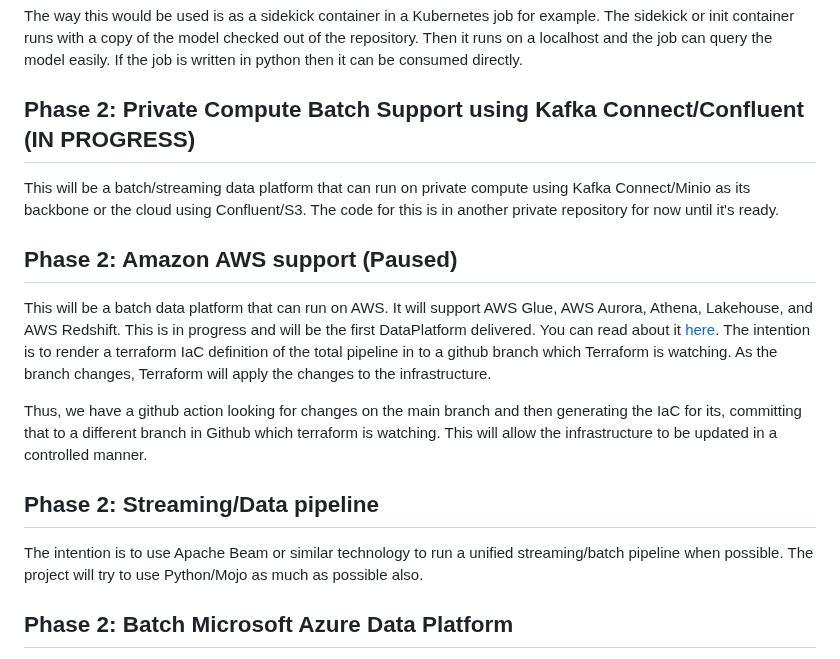
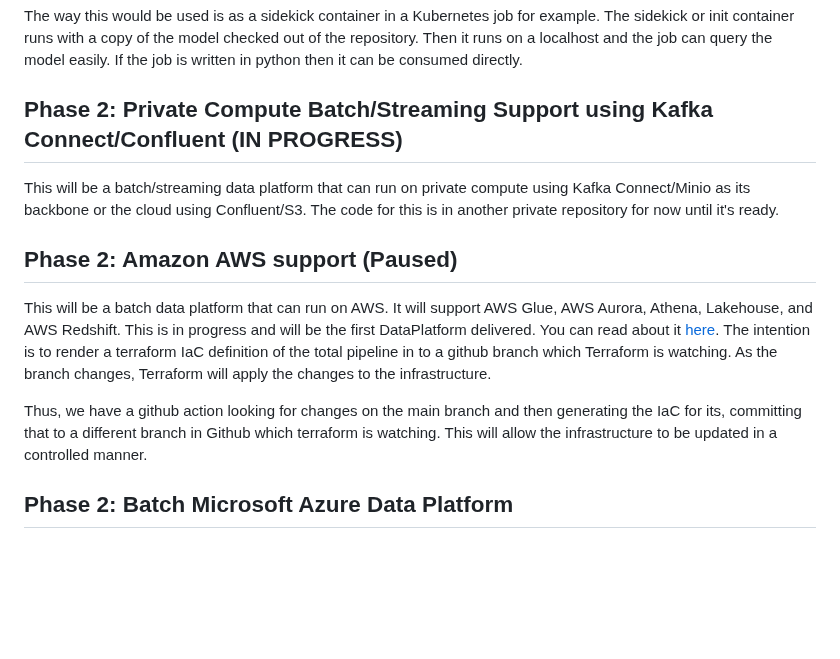
Before and after one commit to billynewport/datasurface, a Markdown page: ROADMAP.md, the part around the change. Drawn GitHub-style; blank space fills up the shorter version.

Commit message:
Kafka clarification

```diff
--- a/ROADMAP.md
+++ b/ROADMAP.md
@@ -14,7 +14,7 @@ We're building a REST API to the datasurface models. This is being packaged as a
 
 The way this would be used is as a sidekick container in a Kubernetes job for example. The sidekick or init container runs with a copy of the model checked out of the repository. Then it runs on a localhost and the job can query the model easily. If the job is written in python then it can be consumed directly.
 
-## Phase 2: Private Compute Batch Support using Kafka Connect/Confluent (IN PROGRESS)
+## Phase 2: Private Compute Batch/Streaming Support using Kafka Connect/Confluent (IN PROGRESS)
 
 This will be a batch/streaming data platform that can run on private compute using Kafka Connect/Minio as its backbone or the cloud using Confluent/S3. The code for this is in another private repository for now until it's ready.
 
@@ -23,10 +23,6 @@ This will be a batch/streaming data platform that can run on private compute usi
 This will be a batch data platform that can run on AWS. It will support AWS Glue, AWS Aurora, Athena, Lakehouse, and AWS Redshift. This is in progress and will be the first DataPlatform delivered. You can read about it [here](docs/aws/design.md). The intention is to render a terraform IaC definition of the total pipeline in to a github branch which Terraform is watching. As the branch changes, Terraform will apply the changes to the infrastructure.
 
 Thus, we have a github action looking for changes on the main branch and then generating the IaC for its, committing that to a different branch in Github which terraform is watching. This will allow the infrastructure to be updated in a controlled manner.
-
-## Phase 2: Streaming/Data pipeline
-
-The intention is to use Apache Beam or similar technology to run a unified streaming/batch pipeline when possible. The project will try to use Python/Mojo as much as possible also.
 
 ## Phase 2:  Batch Microsoft Azure Data Platform
 
```
